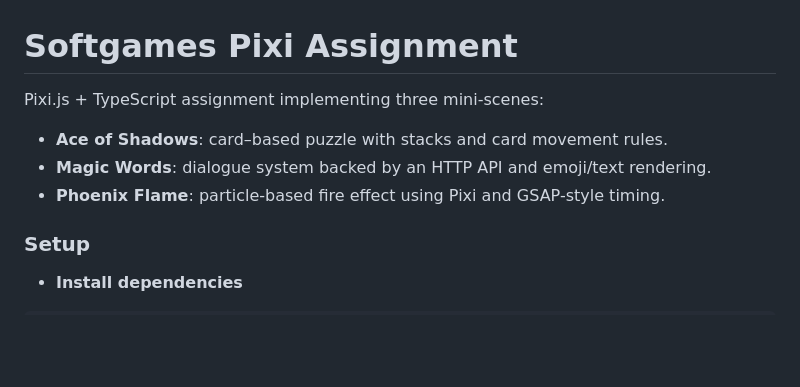
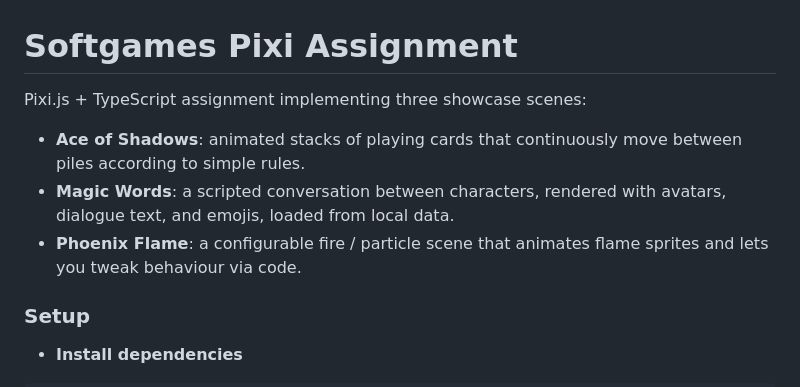
Before and after one commit to KlemenKetiss/Softgames-Pixi-Assignment, a Markdown page: README.md, the part around the change. GitHub-like rendering; blank space fills up the shorter version.

Commit message:
README scene explanation updated

```diff
--- a/README.md
+++ b/README.md
@@ -1,10 +1,10 @@
 # Softgames Pixi Assignment
 
-Pixi.js + TypeScript assignment implementing three mini-scenes:
+Pixi.js + TypeScript assignment implementing three showcase scenes:
 
-- **Ace of Shadows**: card–based puzzle with stacks and card movement rules.
-- **Magic Words**: dialogue system backed by an HTTP API and emoji/text rendering.
-- **Phoenix Flame**: particle-based fire effect using Pixi and GSAP-style timing.
+- **Ace of Shadows**: animated stacks of playing cards that continuously move between piles according to simple rules.
+- **Magic Words**: a scripted conversation between characters, rendered with avatars, dialogue text, and emojis, loaded from local data.
+- **Phoenix Flame**: a configurable fire / particle scene that animates flame sprites and lets you tweak behaviour via code.
 
 ### Setup
 
```
